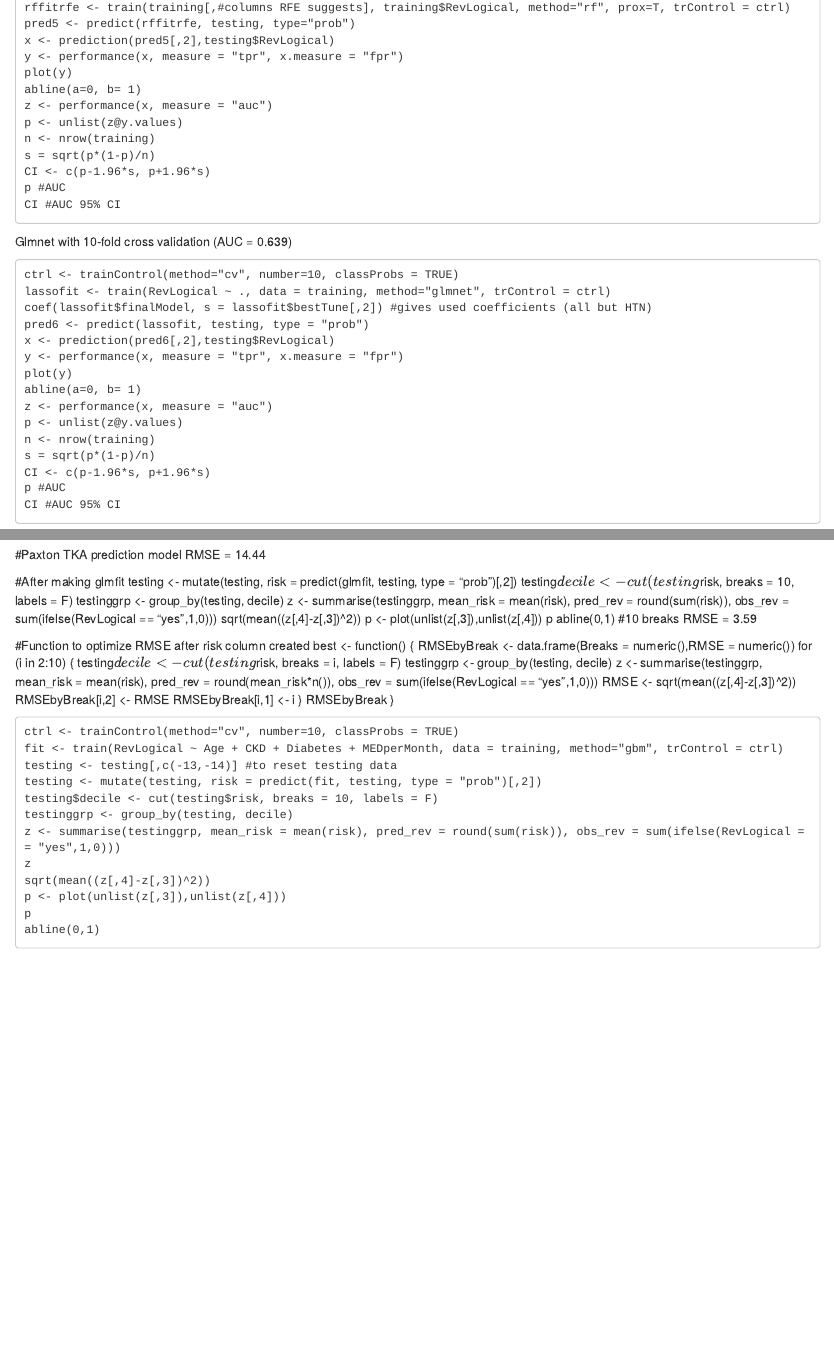
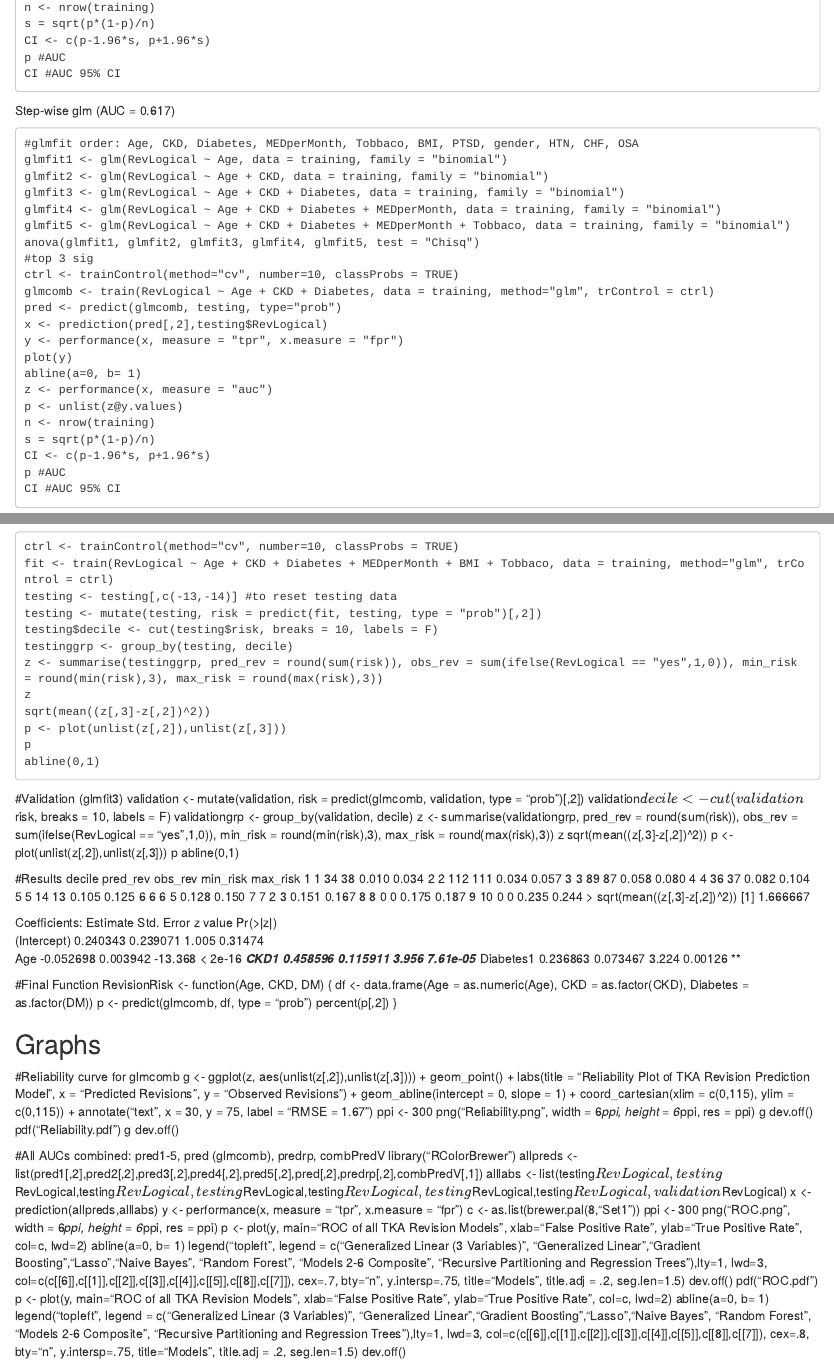
Before and after one commit to jordanbstarr/TKA, an R Markdown document (OpiatesPredTKARevision.Rmd): the page in a window 1100 px wide, from 7600 px down before the commit and from 7540 px down after it, and a second part further down, joined at a grey line. Rendered offline with R 4.5, knitr and Pandoc, with nearby package versions; some code elsewhere in the file could not run offline.

````diff
--- a/OpiatesPredTKARevision.Rmd
+++ b/OpiatesPredTKARevision.Rmd
@@ -148,3 +174,24 @@
+n <- nrow(training)
+s = sqrt(p*(1-p)/n)
+CI <- c(p-1.96*s, p+1.96*s)
+p #AUC
+CI #AUC 95% CI
+```
+
+Step-wise glm (AUC = 0.617)
+```
+#glmfit order: Age, CKD, Diabetes, MEDperMonth, Tobbaco, BMI, PTSD, gender, HTN, CHF, OSA
+glmfit1 <- glm(RevLogical ~ Age, data = training, family = "binomial")
+glmfit2 <- glm(RevLogical ~ Age + CKD, data = training, family = "binomial")
+glmfit3 <- glm(RevLogical ~ Age + CKD + Diabetes, data = training, family = "binomial")
+glmfit4 <- glm(RevLogical ~ Age + CKD + Diabetes + MEDperMonth, data = training, family = "binomial")
+glmfit5 <- glm(RevLogical ~ Age + CKD + Diabetes + MEDperMonth + Tobbaco, data = training, family = "binomial")
+anova(glmfit1, glmfit2, glmfit3, glmfit4, glmfit5, test = "Chisq")
+#top 3 sig
+ctrl <- trainControl(method="cv", number=10, classProbs = TRUE)
+glmcomb <- train(RevLogical ~ Age + CKD + Diabetes, data = training, method="glm", trControl = ctrl)
+pred <- predict(glmcomb, testing, type="prob")
+x <- prediction(pred[,2],testing$RevLogical)
 y <- performance(x, measure = "tpr", x.measure = "fpr")
 plot(y)
 abline(a=0, b= 1)
@@ -254,32 +310,0 @@
-rffitrfe <- train(training[,#columns RFE suggests], training$RevLogical, method="rf", prox=T, trControl = ctrl)
-pred5 <- predict(rffitrfe, testing, type="prob")
-x <- prediction(pred5[,2],testing$RevLogical)
-y <- performance(x, measure = "tpr", x.measure = "fpr")
-plot(y)
-abline(a=0, b= 1)
-z <- performance(x, measure = "auc")
-p <- unlist(z@y.values)
-n <- nrow(training)
-s = sqrt(p*(1-p)/n)
-CI <- c(p-1.96*s, p+1.96*s)
-p #AUC
-CI #AUC 95% CI
-```
-
-Glmnet with 10-fold cross validation (AUC = 0.639)
-```{}
-ctrl <- trainControl(method="cv", number=10, classProbs = TRUE)
-lassofit <- train(RevLogical ~ ., data = training, method="glmnet", trControl = ctrl)
-coef(lassofit$finalModel, s = lassofit$bestTune[,2]) #gives used coefficients (all but HTN)
-pred6 <- predict(lassofit, testing, type = "prob")
-x <- prediction(pred6[,2],testing$RevLogical)
-y <- performance(x, measure = "tpr", x.measure = "fpr")
-plot(y)
-abline(a=0, b= 1)
-z <- performance(x, measure = "auc")
-p <- unlist(z@y.values)
-n <- nrow(training)
-s = sqrt(p*(1-p)/n)
-CI <- c(p-1.96*s, p+1.96*s)
-p #AUC
-CI #AUC 95% CI
@@ -313,11 +345 @@
 
-#After making glmfit
-testing <- mutate(testing, risk = predict(glmfit, testing, type = "prob")[,2])
-testing$decile <- cut(testing$risk, breaks = 10, labels = F)
-testinggrp <- group_by(testing, decile)
-z <- summarise(testinggrp, mean_risk = mean(risk), pred_rev = round(sum(risk)), obs_rev = sum(ifelse(RevLogical == "yes",1,0)))
-sqrt(mean((z[,4]-z[,3])^2))
-p <- plot(unlist(z[,3]),unlist(z[,4]))
-p
-abline(0,1)
-#10 breaks RMSE = 3.59
@@ -324,13 +358 @@
 
-#Function to optimize RMSE after risk column created
-best <- function() {
-        RMSEbyBreak <- data.frame(Breaks = numeric(),RMSE = numeric())
-        for (i in 2:10) {
-                testing$decile <- cut(testing$risk, breaks = i, labels = F)
-                testinggrp <- group_by(testing, decile)
-                z <- summarise(testinggrp, mean_risk = mean(risk), pred_rev = round(mean_risk*n()), obs_rev = sum(ifelse(RevLogical == "yes",1,0)))
-                RMSE <- sqrt(mean((z[,4]-z[,3])^2))
-                RMSEbyBreak[i,2] <- RMSE
-                RMSEbyBreak[i,1] <- i
-        }
-        RMSEbyBreak
@@ -338,15 +420,84 @@
 
 ```{}
 ctrl <- trainControl(method="cv", number=10, classProbs = TRUE)
-fit <- train(RevLogical ~ Age + CKD + Diabetes + MEDperMonth, data = training, method="gbm", trControl = ctrl)
+fit <- train(RevLogical ~ Age + CKD + Diabetes + MEDperMonth + BMI + Tobbaco, data = training, method="glm", trControl = ctrl)
 testing <- testing[,c(-13,-14)] #to reset testing data
 testing <- mutate(testing, risk = predict(fit, testing, type = "prob")[,2])
 testing$decile <- cut(testing$risk, breaks = 10, labels = F)
 testinggrp <- group_by(testing, decile)
-z <- summarise(testinggrp, mean_risk = mean(risk), pred_rev = round(sum(risk)), obs_rev = sum(ifelse(RevLogical == "yes",1,0)))
+z <- summarise(testinggrp, pred_rev = round(sum(risk)), obs_rev = sum(ifelse(RevLogical == "yes",1,0)), min_risk = round(min(risk),3), max_risk = round(max(risk),3))
 z
-sqrt(mean((z[,4]-z[,3])^2))
-p <- plot(unlist(z[,3]),unlist(z[,4]))
+sqrt(mean((z[,3]-z[,2])^2))
+p <- plot(unlist(z[,2]),unlist(z[,3]))
 p
 abline(0,1)
 ```
+
+#Validation (glmfit3)
+validation <- mutate(validation, risk = predict(glmcomb, validation, type = "prob")[,2])
+validation$decile <- cut(validation$risk, breaks = 10, labels = F)
+validationgrp <- group_by(validation, decile)
+z <- summarise(validationgrp, pred_rev = round(sum(risk)), obs_rev = sum(ifelse(RevLogical == "yes",1,0)), min_risk = round(min(risk),3), max_risk = round(max(risk),3))
+z
+sqrt(mean((z[,3]-z[,2])^2))
+p <- plot(unlist(z[,2]),unlist(z[,3]))
+p
+abline(0,1)
+
+#Results
+  decile pred_rev obs_rev min_risk max_risk
+1      1       34      38    0.010    0.034
+2      2      112     111    0.034    0.057
+3      3       89      87    0.058    0.080
+4      4       36      37    0.082    0.104
+5      5       14      13    0.105    0.125
+6      6        6       5    0.128    0.150
+7      7        2       3    0.151    0.167
+8      8        0       0    0.175    0.187
+9     10        0       0    0.235    0.244
+> sqrt(mean((z[,3]-z[,2])^2))
+[1] 1.666667
+
+Coefficients:
+              Estimate Std. Error z value Pr(>|z|)
+(Intercept)  0.240343   0.239071   1.005  0.31474
+Age         -0.052698   0.003942 -13.368  < 2e-16 ***
+CKD1         0.458596   0.115911   3.956 7.61e-05 ***
+Diabetes1    0.236863   0.073467   3.224  0.00126 **
+
+#Final Function
+RevisionRisk <- function(Age, CKD, DM) {
+        df <- data.frame(Age = as.numeric(Age), CKD = as.factor(CKD), Diabetes = as.factor(DM))
+        p <- predict(glmcomb, df, type = "prob")
+        percent(p[,2])
+}
+
+## Graphs
+#Reliability curve for glmcomb
+g <- ggplot(z, aes(unlist(z[,2]),unlist(z[,3]))) + geom_point() + labs(title = "Reliability Plot of TKA Revision Prediction Model", x = "Predicted Revisions", y = "Observed Revisions") + geom_abline(intercept = 0, slope = 1) + coord_cartesian(xlim = c(0,115), ylim = c(0,115)) + annotate("text", x = 30, y = 75, label = "RMSE = 1.67")
+ppi <- 300
+png("Reliability.png", width = 6*ppi, height = 6*ppi, res = ppi)
+g
+dev.off()
+pdf("Reliability.pdf")
+g
+dev.off()
+
+#All AUCs combined: pred1-5, pred (glmcomb), predrp, combPredV
+library("RColorBrewer")
+allpreds <- list(pred1[,2],pred2[,2],pred3[,2],pred4[,2],pred5[,2],pred[,2],predrp[,2],combPredV[,1])
+alllabs <- list(testing$RevLogical,testing$RevLogical,testing$RevLogical,testing$RevLogical,testing$RevLogical,testing$RevLogical,testing$RevLogical,validation$RevLogical)
+x <- prediction(allpreds,alllabs)
+y <- performance(x, measure = "tpr", x.measure = "fpr")
+c <- as.list(brewer.pal(8,"Set1"))
+ppi <- 300
+png("ROC.png", width = 6*ppi, height = 6*ppi, res = ppi)
+p <- plot(y, main="ROC of all TKA Revision Models", xlab="False Positive Rate", ylab="True Positive Rate", col=c, lwd=2)
+abline(a=0, b= 1)
+legend("topleft", legend = c("Generalized Linear (3 Variables)", "Generalized Linear","Gradient Boosting","Lasso","Naive Bayes", "Random Forest", "Models 2-6 Composite", "Recursive Partitioning and Regression Trees"),lty=1, lwd=3, col=c(c[[6]],c[[1]],c[[2]],c[[3]],c[[4]],c[[5]],c[[8]],c[[7]]), cex=.7, bty="n", y.intersp=.75, title="Models", title.adj = .2, seg.len=1.5)
+dev.off()
+pdf("ROC.pdf")
+p <- plot(y, main="ROC of all TKA Revision Models", xlab="False Positive Rate", ylab="True Positive Rate", col=c, lwd=2)
+abline(a=0, b= 1)
+legend("topleft", legend = c("Generalized Linear (3 Variables)", "Generalized Linear","Gradient Boosting","Lasso","Naive Bayes", "Random Forest", "Models 2-6 Composite", "Recursive Partitioning and Regression Trees"),lty=1, lwd=3, col=c(c[[6]],c[[1]],c[[2]],c[[3]],c[[4]],c[[5]],c[[8]],c[[7]]), cex=.8, bty="n", y.intersp=.75, title="Models", title.adj = .2, seg.len=1.5)
+dev.off()
````
Also changed, not shown: OpiatesPredTKARevision.Rmd (159 more changed lines), 1 other file.
